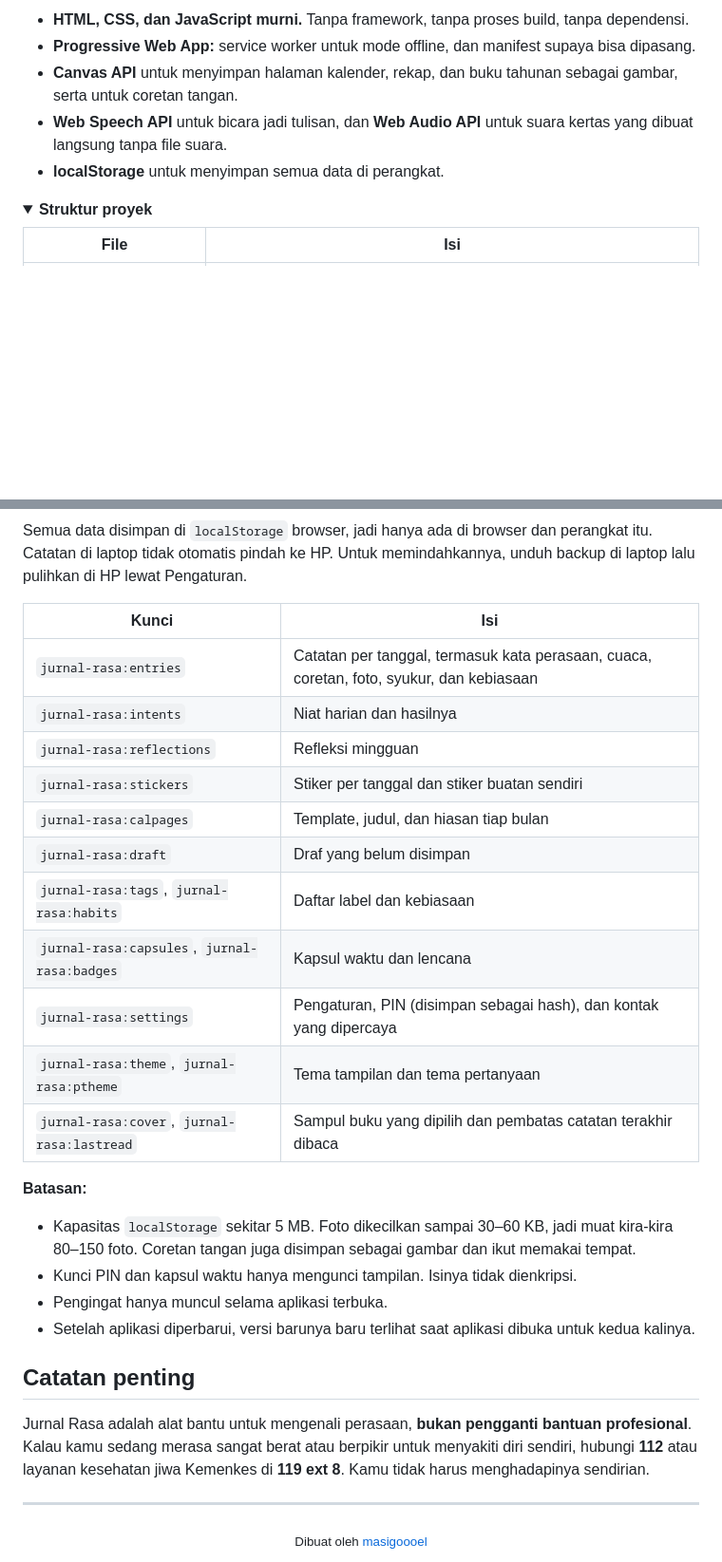
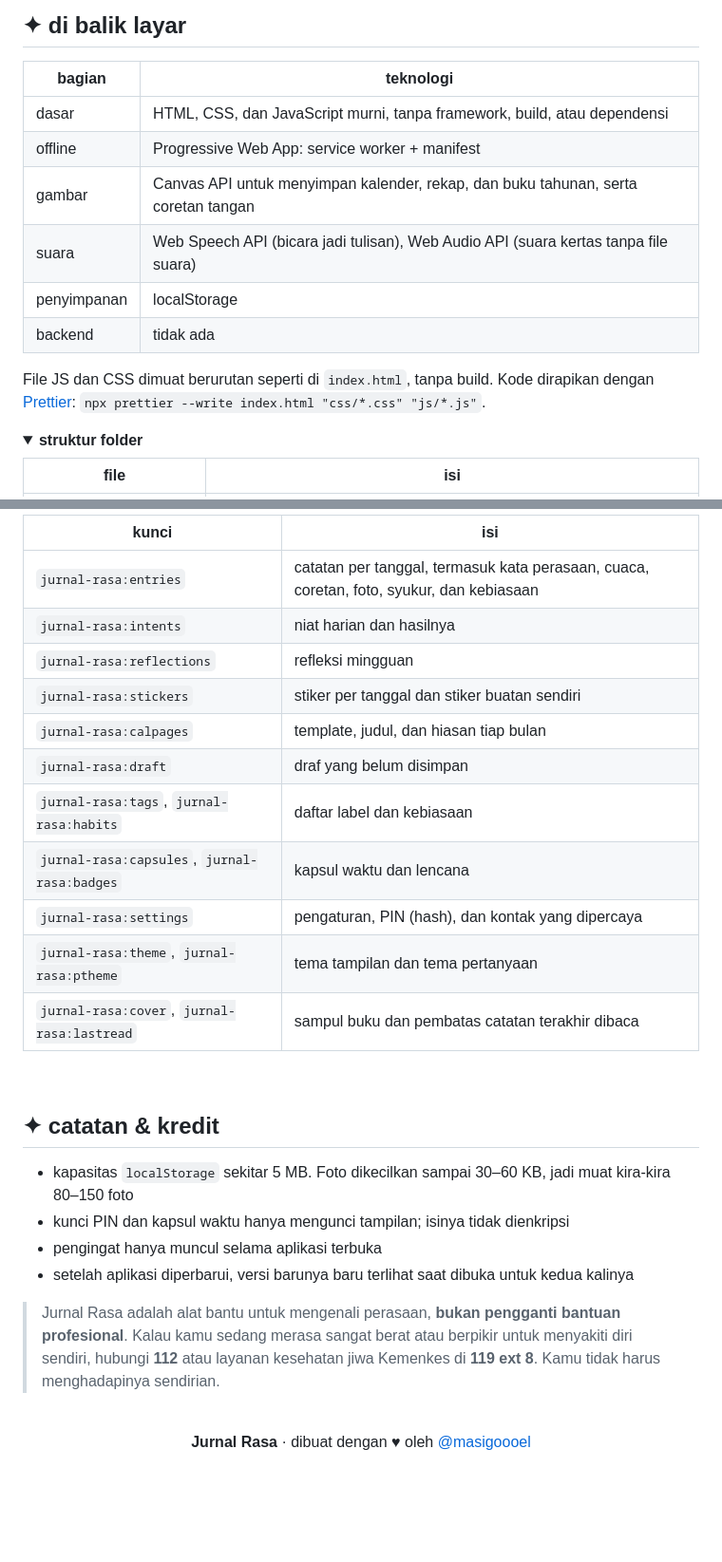
Before and after one commit to masigoooel/Jurnal-Rasa, a Markdown page: README.md, 2 parts joined by grey strips. Shown at 95% size. Drawn GitHub-style; folded sections open; blank space fills up the shorter version.

```diff
--- a/README.md
+++ b/README.md
@@ -92,12 +140,19 @@ Cara ini cukup untuk mencoba, tapi aplikasinya belum bisa dipasang atau dipakai
 
-- **HTML, CSS, dan JavaScript murni.** Tanpa framework, tanpa proses build, tanpa dependensi.
-- **Progressive Web App:** service worker untuk mode offline, dan manifest supaya bisa dipasang.
-- **Canvas API** untuk menyimpan halaman kalender, rekap, dan buku tahunan sebagai gambar, serta untuk coretan tangan.
-- **Web Speech API** untuk bicara jadi tulisan, dan **Web Audio API** untuk suara kertas yang dibuat langsung tanpa file suara.
-- **localStorage** untuk menyimpan semua data di perangkat.
+## ✦ di balik layar
+
+| bagian | teknologi |
+| --- | --- |
+| dasar | HTML, CSS, dan JavaScript murni, tanpa framework, build, atau dependensi |
+| offline | Progressive Web App: service worker + manifest |
+| gambar | Canvas API untuk menyimpan kalender, rekap, dan buku tahunan, serta coretan tangan |
+| suara | Web Speech API (bicara jadi tulisan), Web Audio API (suara kertas tanpa file suara) |
+| penyimpanan | localStorage |
+| backend | tidak ada |
+
+File JS dan CSS dimuat berurutan seperti di `index.html`, tanpa build. Kode dirapikan dengan [Prettier](https://prettier.io): `npx prettier --write index.html "css/*.css" "js/*.js"`.
 
 <details>
-<summary><b>Struktur proyek</b></summary>
+<summary><b>struktur folder</b></summary>
 
-| File | Isi |
+| file | isi |
 |---|---|
@@ -154,34 +213,35 @@ npx prettier --write index.html "css/*.css" "js/*.js"
 
-Semua data disimpan di `localStorage` browser, jadi hanya ada di browser dan perangkat itu. Catatan di laptop tidak otomatis pindah ke HP. Untuk memindahkannya, unduh backup di laptop lalu pulihkan di HP lewat Pengaturan.
-
-| Kunci | Isi |
+| kunci | isi |
 |---|---|
-| `jurnal-rasa:entries` | Catatan per tanggal, termasuk kata perasaan, cuaca, coretan, foto, syukur, dan kebiasaan |
-| `jurnal-rasa:intents` | Niat harian dan hasilnya |
-| `jurnal-rasa:reflections` | Refleksi mingguan |
-| `jurnal-rasa:stickers` | Stiker per tanggal dan stiker buatan sendiri |
-| `jurnal-rasa:calpages` | Template, judul, dan hiasan tiap bulan |
-| `jurnal-rasa:draft` | Draf yang belum disimpan |
-| `jurnal-rasa:tags`, `jurnal-rasa:habits` | Daftar label dan kebiasaan |
-| `jurnal-rasa:capsules`, `jurnal-rasa:badges` | Kapsul waktu dan lencana |
-| `jurnal-rasa:settings` | Pengaturan, PIN (disimpan sebagai hash), dan kontak yang dipercaya |
-| `jurnal-rasa:theme`, `jurnal-rasa:ptheme` | Tema tampilan dan tema pertanyaan |
-| `jurnal-rasa:cover`, `jurnal-rasa:lastread` | Sampul buku yang dipilih dan pembatas catatan terakhir dibaca |
-
-**Batasan:**
-- Kapasitas `localStorage` sekitar 5 MB. Foto dikecilkan sampai 30–60 KB, jadi muat kira-kira 80–150 foto. Coretan tangan juga disimpan sebagai gambar dan ikut memakai tempat.
-- Kunci PIN dan kapsul waktu hanya mengunci tampilan. Isinya tidak dienkripsi.
-- Pengingat hanya muncul selama aplikasi terbuka.
-- Setelah aplikasi diperbarui, versi barunya baru terlihat saat aplikasi dibuka untuk kedua kalinya.
+| `jurnal-rasa:entries` | catatan per tanggal, termasuk kata perasaan, cuaca, coretan, foto, syukur, dan kebiasaan |
+| `jurnal-rasa:intents` | niat harian dan hasilnya |
+| `jurnal-rasa:reflections` | refleksi mingguan |
+| `jurnal-rasa:stickers` | stiker per tanggal dan stiker buatan sendiri |
+| `jurnal-rasa:calpages` | template, judul, dan hiasan tiap bulan |
+| `jurnal-rasa:draft` | draf yang belum disimpan |
+| `jurnal-rasa:tags`, `jurnal-rasa:habits` | daftar label dan kebiasaan |
+| `jurnal-rasa:capsules`, `jurnal-rasa:badges` | kapsul waktu dan lencana |
+| `jurnal-rasa:settings` | pengaturan, PIN (hash), dan kontak yang dipercaya |
+| `jurnal-rasa:theme`, `jurnal-rasa:ptheme` | tema tampilan dan tema pertanyaan |
+| `jurnal-rasa:cover`, `jurnal-rasa:lastread` | sampul buku dan pembatas catatan terakhir dibaca |
 
 </details>
 
-## Catatan penting
+<br>
 
-Jurnal Rasa adalah alat bantu untuk mengenali perasaan, **bukan pengganti bantuan profesional**. Kalau kamu sedang merasa sangat berat atau berpikir untuk menyakiti diri sendiri, hubungi **112** atau layanan kesehatan jiwa Kemenkes di **119 ext 8**. Kamu tidak harus menghadapinya sendirian.
+## ✦ catatan & kredit
 
----
+- kapasitas `localStorage` sekitar 5 MB. Foto dikecilkan sampai 30–60 KB, jadi muat kira-kira 80–150 foto
+- kunci PIN dan kapsul waktu hanya mengunci tampilan; isinya tidak dienkripsi
+- pengingat hanya muncul selama aplikasi terbuka
+- setelah aplikasi diperbarui, versi barunya baru terlihat saat dibuka untuk kedua kalinya
+
+> Jurnal Rasa adalah alat bantu untuk mengenali perasaan, **bukan pengganti bantuan profesional**. Kalau kamu sedang merasa sangat berat atau berpikir untuk menyakiti diri sendiri, hubungi **112** atau layanan kesehatan jiwa Kemenkes di **119 ext 8**. Kamu tidak harus menghadapinya sendirian.
+
+<br>
 
 <div align="center">
-<sub>Dibuat oleh <a href="https://github.com/masigoooel">masigoooel</a></sub>
+
+**Jurnal Rasa** · dibuat dengan ♥ oleh [@masigoooel](https://github.com/masigoooel)
+
 </div>
```
Also changed, not shown: other parts of README.md (+153 -101 lines).
